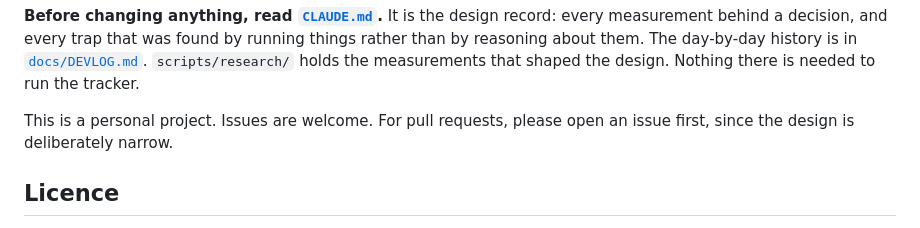
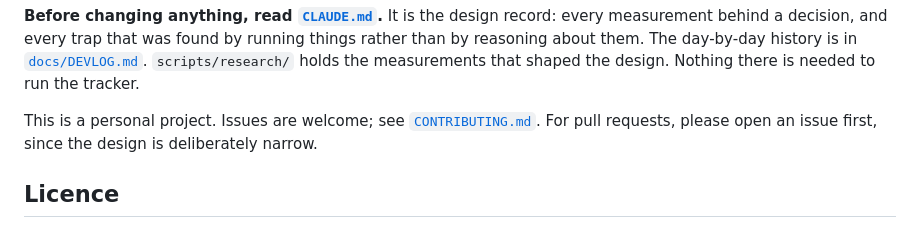
Before and after one commit to naimulnashid/screen-time-tracker, a Markdown page: README.md, the part around the change. Drawn GitHub-style.

Commit message:
docs: a contributing guide

```diff
--- a/README.md
+++ b/README.md
@@ -259,7 +259,7 @@ in [`docs/DEVLOG.md`](docs/DEVLOG.md).
 `scripts/research/` holds the measurements that shaped the design. Nothing
 there is needed to run the tracker.
 
-This is a personal project. Issues are welcome. For pull requests, please open
+This is a personal project. Issues are welcome; see [`CONTRIBUTING.md`](CONTRIBUTING.md). For pull requests, please open
 an issue first, since the design is deliberately narrow.
 
 ## Licence
```
Also changed, not shown: CHANGELOG.md (+4 -0 lines), CONTRIBUTING.md (added, +49 -0 lines).
